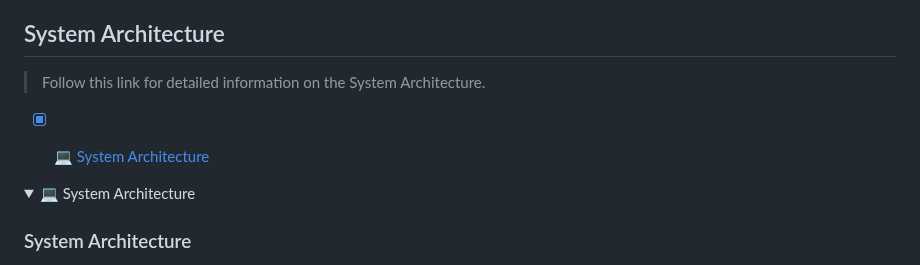
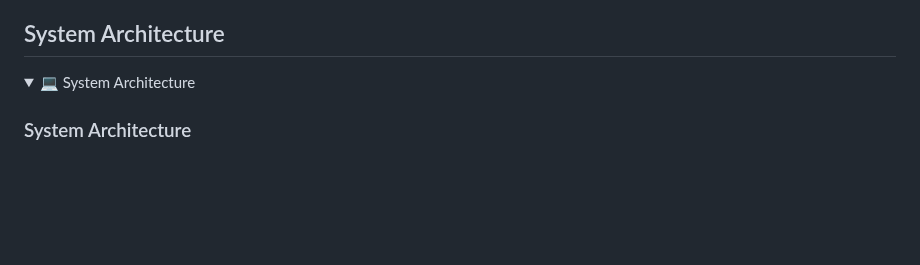
Before and after one commit to ravikant-diwakar/AgriSens, a Markdown page: README.md, the part around the change. Rendered like a GitHub page; folded sections open; blank space fills up the shorter version.

```diff
--- a/README.md
+++ b/README.md
@@ -66,13 +66,6 @@ Each algorithm was trained on a dataset comprising various factors such as soil
 These two models are integrated into the Smart Crop Recommendation System with Plant Disease Identification. This system provides farmers with comprehensive support, offering both crop recommendations based on various factors and precise identification of crop diseases through image analysis. By combining these models, the system enables farmers to make informed decisions, optimize crop selection, and effectively manage plant diseases for sustainable agriculture and enhanced productivity.
 
 ## System Architecture
-
-> Follow this link for detailed information on the System Architecture.
-
- - [x] 💻 [System Architecture](SystemArchitecture.md)
-
-
-
 
 <details>
 
```
